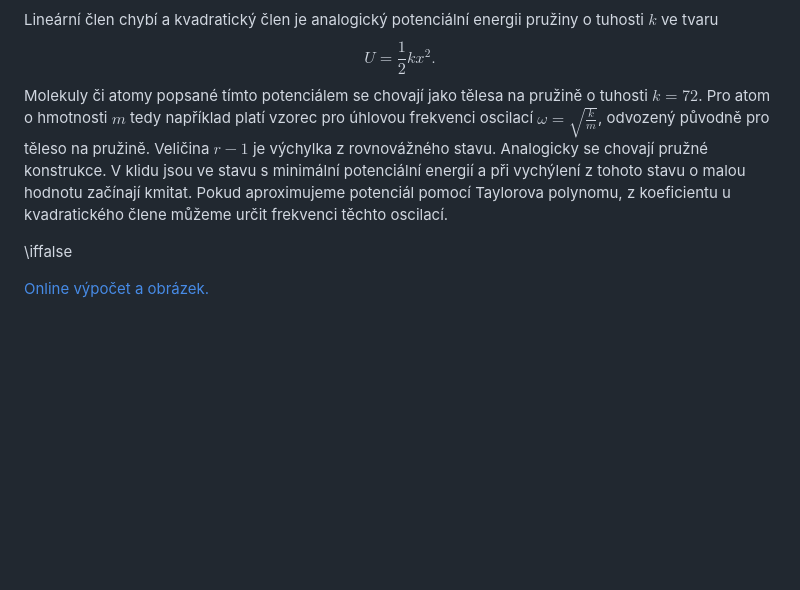
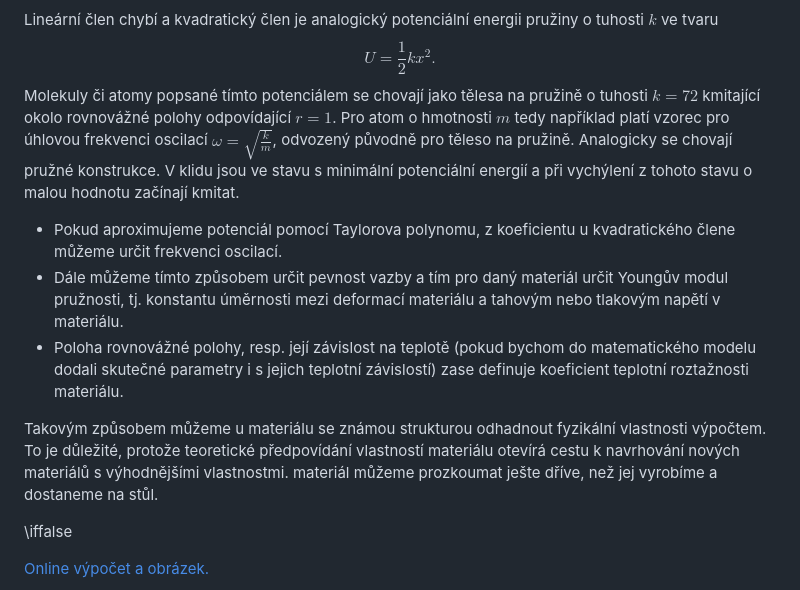
Before and after one commit to robert-marik/mat-slidy, a Markdown page: derivace_II/slidy.md, the part around the change printed below. Rendered like a GitHub page; blank space fills up the shorter version.

```diff
--- a/derivace_II/slidy.md
+++ b/derivace_II/slidy.md
@@ -312,10 +325,15 @@ Konstanta $-1$ je nezajímavá, souvisí s nulovou hladinou potenciálu a nulov
 
 Lineární člen chybí a kvadratický člen je analogický potenciální
 energii pružiny o tuhosti $k$ ve tvaru $$U=\frac 12 kx^2.$$ Molekuly či
-atomy popsané tímto potenciálem se chovají jako tělesa na pružině o tuhosti $k=72$. Pro atom o hmotnosti $m$ tedy například platí vzorec pro
+atomy popsané tímto potenciálem se chovají jako tělesa na pružině o tuhosti $k=72$ kmitající okolo rovnovážné polohy odpovídající $r=1$. Pro atom o hmotnosti $m$ tedy například platí vzorec pro
 úhlovou frekvenci oscilací $\omega = \sqrt{\frac km}$, odvozený
-původně pro těleso na pružině. Veličina $r-1$ je výchylka z rovnovážného stavu.
-Analogicky se chovají pružné konstrukce. V klidu jsou ve stavu s minimální potenciální energií a při vychýlení z tohoto stavu o malou hodnotu začínají kmitat. Pokud aproximujeme potenciál pomocí Taylorova polynomu, z koeficientu u kvadratického člene můžeme určit frekvenci těchto oscilací.
+původně pro těleso na pružině. Analogicky se chovají pružné konstrukce. V klidu jsou ve stavu s minimální potenciální energií a při vychýlení z tohoto stavu o malou hodnotu začínají kmitat.
+
+* Pokud aproximujeme potenciál pomocí Taylorova polynomu, z koeficientu u kvadratického člene můžeme určit frekvenci oscilací.
+* Dále můžeme tímto způsobem určit pevnost vazby a tím pro daný materiál určit Youngův modul pružnosti, tj. konstantu úměrnosti mezi deformací materiálu a tahovým nebo tlakovým napětí v materiálu.
+* Poloha rovnovážné polohy, resp. její závislost na teplotě (pokud bychom do matematického modelu dodali skutečné parametry i s jejich teplotní závislostí) zase definuje koeficient teplotní roztažnosti materiálu.
+
+Takovým způsobem můžeme u materiálu se známou strukturou odhadnout fyzikální vlastnosti výpočtem. To je důležité, protože teoretické předpovídání vlastností materiálu otevírá cestu k navrhování nových materiálů s výhodnějšími vlastnostmi. materiál můžeme prozkoumat ješte dříve, než jej vyrobíme a dostaneme na stůl.
 
 \iffalse
 
```
Also changed, not shown: other parts of derivace_II/slidy.md (+14 -1 lines), derivace_II/table-detail.jpg (added).
